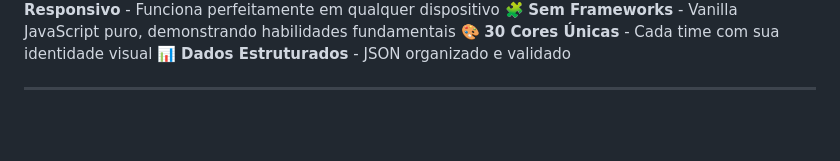
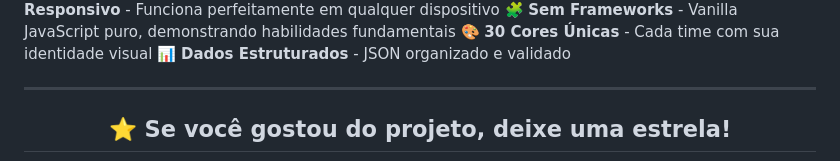
Before and after one commit to GustOki/NBAWiki, a Markdown page: README.md, the part around the change printed below. GitHub-like rendering; blank space fills up the shorter version.

Commit message:
Atualizar o README.md

```diff
--- a/README.md
+++ b/README.md
@@ -729,4 +729,5 @@ Este projeto está sob a licença **MIT**.
 
 <div align="center">
 
+## ⭐ Se você gostou do projeto, deixe uma estrela!
 
```
Also changed, not shown: other parts of README.md (+3 -0 lines).
